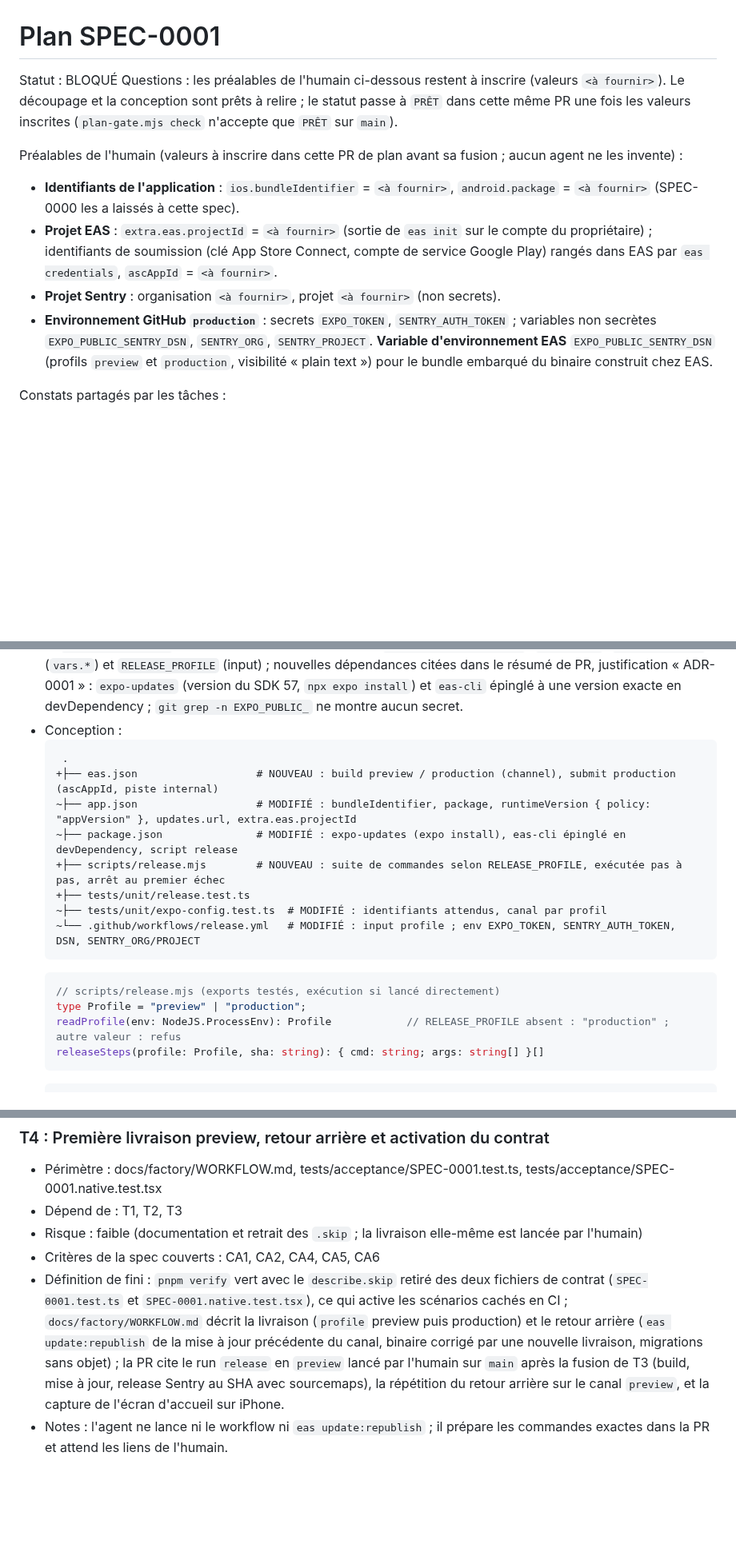
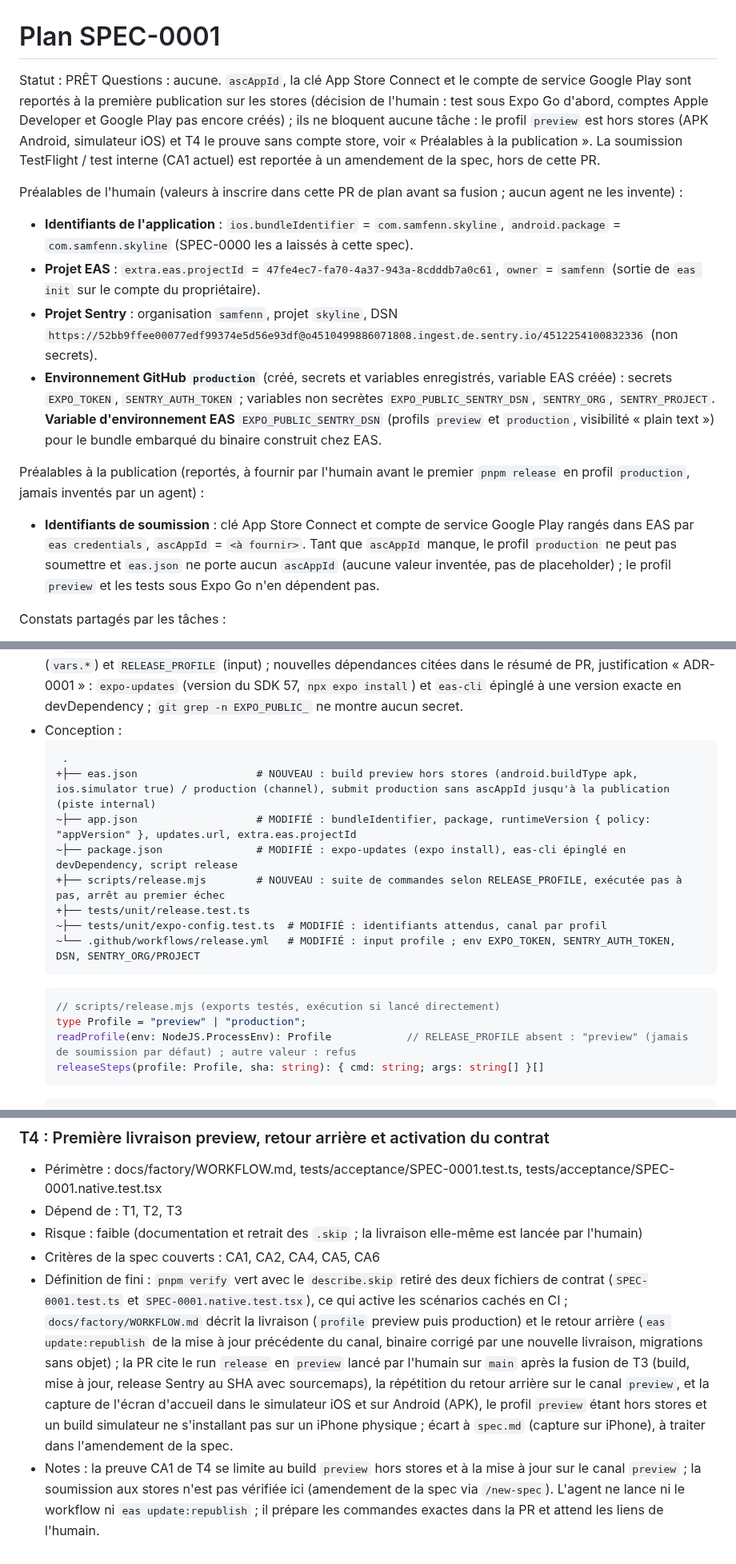
Before and after one commit to s4mf3nn/skyline, a Markdown page: specs/SPEC-0001-delivery/plan.md, 3 parts joined by grey strips. Shown at 80% size. Drawn GitHub-style; blank space fills up the shorter version.

Commit message:
docs(spec-0001): identifiants et configuration, plan prêt (#45)
* docs(spec-0001): préalables inscrits, plan prêt, soumission aux stores reportée

Co-Authored-By: Claude Sonnet 5.5 <noreply@anthropic.com>

* docs(spec-0001): profil preview hors stores, ascAppId absent, défaut preview

Co-Authored-By: Claude Sonnet 5.5 <noreply@anthropic.com>

* docs(spec-0001): capture d'accueil en simulateur iOS et Android pour le profil preview

Co-Authored-By: Claude Sonnet 5.5 <noreply@anthropic.com>

---------

Co-authored-by: Claude Sonnet 5.5 <noreply@anthropic.com>

````diff
--- a/specs/SPEC-0001-delivery/plan.md
+++ b/specs/SPEC-0001-delivery/plan.md
@@ -1,12 +1,15 @@
 # Plan SPEC-0001
-Statut : BLOQUÉ
-Questions : les préalables de l'humain ci-dessous restent à inscrire (valeurs `<à fournir>`). Le découpage et la conception sont prêts à relire ; le statut passe à `PRÊT` dans cette même PR une fois les valeurs inscrites (`plan-gate.mjs check` n'accepte que `PRÊT` sur `main`).
+Statut : PRÊT
+Questions : aucune. `ascAppId`, la clé App Store Connect et le compte de service Google Play sont reportés à la première publication sur les stores (décision de l'humain : test sous Expo Go d'abord, comptes Apple Developer et Google Play pas encore créés) ; ils ne bloquent aucune tâche : le profil `preview` est hors stores (APK Android, simulateur iOS) et T4 le prouve sans compte store, voir « Préalables à la publication ». La soumission TestFlight / test interne (CA1 actuel) est reportée à un amendement de la spec, hors de cette PR.
 
 Préalables de l'humain (valeurs à inscrire dans cette PR de plan avant sa fusion ; aucun agent ne les invente) :
-- **Identifiants de l'application** : `ios.bundleIdentifier` = `<à fournir>`, `android.package` = `<à fournir>` (SPEC-0000 les a laissés à cette spec).
-- **Projet EAS** : `extra.eas.projectId` = `<à fournir>` (sortie de `eas init` sur le compte du propriétaire) ; identifiants de soumission (clé App Store Connect, compte de service Google Play) rangés dans EAS par `eas credentials`, `ascAppId` = `<à fournir>`.
-- **Projet Sentry** : organisation `<à fournir>`, projet `<à fournir>` (non secrets).
-- **Environnement GitHub `production`** : secrets `EXPO_TOKEN`, `SENTRY_AUTH_TOKEN` ; variables non secrètes `EXPO_PUBLIC_SENTRY_DSN`, `SENTRY_ORG`, `SENTRY_PROJECT`. **Variable d'environnement EAS** `EXPO_PUBLIC_SENTRY_DSN` (profils `preview` et `production`, visibilité « plain text ») pour le bundle embarqué du binaire construit chez EAS.
+- **Identifiants de l'application** : `ios.bundleIdentifier` = `com.samfenn.skyline`, `android.package` = `com.samfenn.skyline` (SPEC-0000 les a laissés à cette spec).
+- **Projet EAS** : `extra.eas.projectId` = `47fe4ec7-fa70-4a37-943a-8cdddb7a0c61`, `owner` = `samfenn` (sortie de `eas init` sur le compte du propriétaire).
+- **Projet Sentry** : organisation `samfenn`, projet `skyline`, DSN `https://52bb9ffee00077edf99374e5d56e93df@o4510499886071808.ingest.de.sentry.io/4512254100832336` (non secrets).
+- **Environnement GitHub `production`** (créé, secrets et variables enregistrés, variable EAS créée) : secrets `EXPO_TOKEN`, `SENTRY_AUTH_TOKEN` ; variables non secrètes `EXPO_PUBLIC_SENTRY_DSN`, `SENTRY_ORG`, `SENTRY_PROJECT`. **Variable d'environnement EAS** `EXPO_PUBLIC_SENTRY_DSN` (profils `preview` et `production`, visibilité « plain text ») pour le bundle embarqué du binaire construit chez EAS.
+
+Préalables à la publication (reportés, à fournir par l'humain avant le premier `pnpm release` en profil `production`, jamais inventés par un agent) :
+- **Identifiants de soumission** : clé App Store Connect et compte de service Google Play rangés dans EAS par `eas credentials`, `ascAppId` = `<à fournir>`. Tant que `ascAppId` manque, le profil `production` ne peut pas soumettre et `eas.json` ne porte aucun `ascAppId` (aucune valeur inventée, pas de placeholder) ; le profil `preview` et les tests sous Expo Go n'en dépendent pas.
 
 Constats partagés par les tâches :
 - **Point d'entrée de `src/shared/monitoring/`** (figé par SPEC-0000) : `index.ts` n'exporte que l'interface, les types, le faux et les fonctions pures ; le contrat Vitest le charge par chemin, il n'importe aucun module natif. L'implémentation Sentry vit dans `sentry.ts`, importée par `src/main.tsx` seulement.
@@ -82,7 +85,7 @@ Constats partagés par les tâches :
 - Conception :
   ```diff
    .
-  +├── eas.json                   # NOUVEAU : build preview / production (channel), submit production (ascAppId, piste internal)
+  +├── eas.json                   # NOUVEAU : build preview hors stores (android.buildType apk, ios.simulator true) / production (channel), submit production sans ascAppId jusqu'à la publication (piste internal)
   ~├── app.json                   # MODIFIÉ : bundleIdentifier, package, runtimeVersion { policy: "appVersion" }, updates.url, extra.eas.projectId
   ~├── package.json               # MODIFIÉ : expo-updates (expo install), eas-cli épinglé en devDependency, script release
   +├── scripts/release.mjs        # NOUVEAU : suite de commandes selon RELEASE_PROFILE, exécutée pas à pas, arrêt au premier échec
@@ -93,7 +96,7 @@ Constats partagés par les tâches :
   ```ts
   // scripts/release.mjs (exports testés, exécution si lancé directement)
   type Profile = "preview" | "production";
-  readProfile(env: NodeJS.ProcessEnv): Profile            // RELEASE_PROFILE absent : "production" ; autre valeur : refus
+  readProfile(env: NodeJS.ProcessEnv): Profile            // RELEASE_PROFILE absent : "preview" (jamais de soumission par défaut) ; autre valeur : refus
   releaseSteps(profile: Profile, sha: string): { cmd: string; args: string[] }[]
   ```
   ```diff
@@ -173,5 +176,5 @@ Constats partagés par les tâches :
 - Dépend de : T1, T2, T3
 - Risque : faible (documentation et retrait des `.skip` ; la livraison elle-même est lancée par l'humain)
 - Critères de la spec couverts : CA1, CA2, CA4, CA5, CA6
-- Définition de fini : `pnpm verify` vert avec le `describe.skip` retiré des deux fichiers de contrat (`SPEC-0001.test.ts` et `SPEC-0001.native.test.tsx`), ce qui active les scénarios cachés en CI ; `docs/factory/WORKFLOW.md` décrit la livraison (`profile` preview puis production) et le retour arrière (`eas update:republish` de la mise à jour précédente du canal, binaire corrigé par une nouvelle livraison, migrations sans objet) ; la PR cite le run `release` en `preview` lancé par l'humain sur `main` après la fusion de T3 (build, mise à jour, release Sentry au SHA avec sourcemaps), la répétition du retour arrière sur le canal `preview`, et la capture de l'écran d'accueil sur iPhone.
-- Notes : l'agent ne lance ni le workflow ni `eas update:republish` ; il prépare les commandes exactes dans la PR et attend les liens de l'humain.
+- Définition de fini : `pnpm verify` vert avec le `describe.skip` retiré des deux fichiers de contrat (`SPEC-0001.test.ts` et `SPEC-0001.native.test.tsx`), ce qui active les scénarios cachés en CI ; `docs/factory/WORKFLOW.md` décrit la livraison (`profile` preview puis production) et le retour arrière (`eas update:republish` de la mise à jour précédente du canal, binaire corrigé par une nouvelle livraison, migrations sans objet) ; la PR cite le run `release` en `preview` lancé par l'humain sur `main` après la fusion de T3 (build, mise à jour, release Sentry au SHA avec sourcemaps), la répétition du retour arrière sur le canal `preview`, et la capture de l'écran d'accueil dans le simulateur iOS et sur Android (APK), le profil `preview` étant hors stores et un build simulateur ne s'installant pas sur un iPhone physique ; écart à `spec.md` (capture sur iPhone), à traiter dans l'amendement de la spec.
+- Notes : la preuve CA1 de T4 se limite au build `preview` hors stores et à la mise à jour sur le canal `preview` ; la soumission aux stores n'est pas vérifiée ici (amendement de la spec via `/new-spec`). L'agent ne lance ni le workflow ni `eas update:republish` ; il prépare les commandes exactes dans la PR et attend les liens de l'humain.
````
